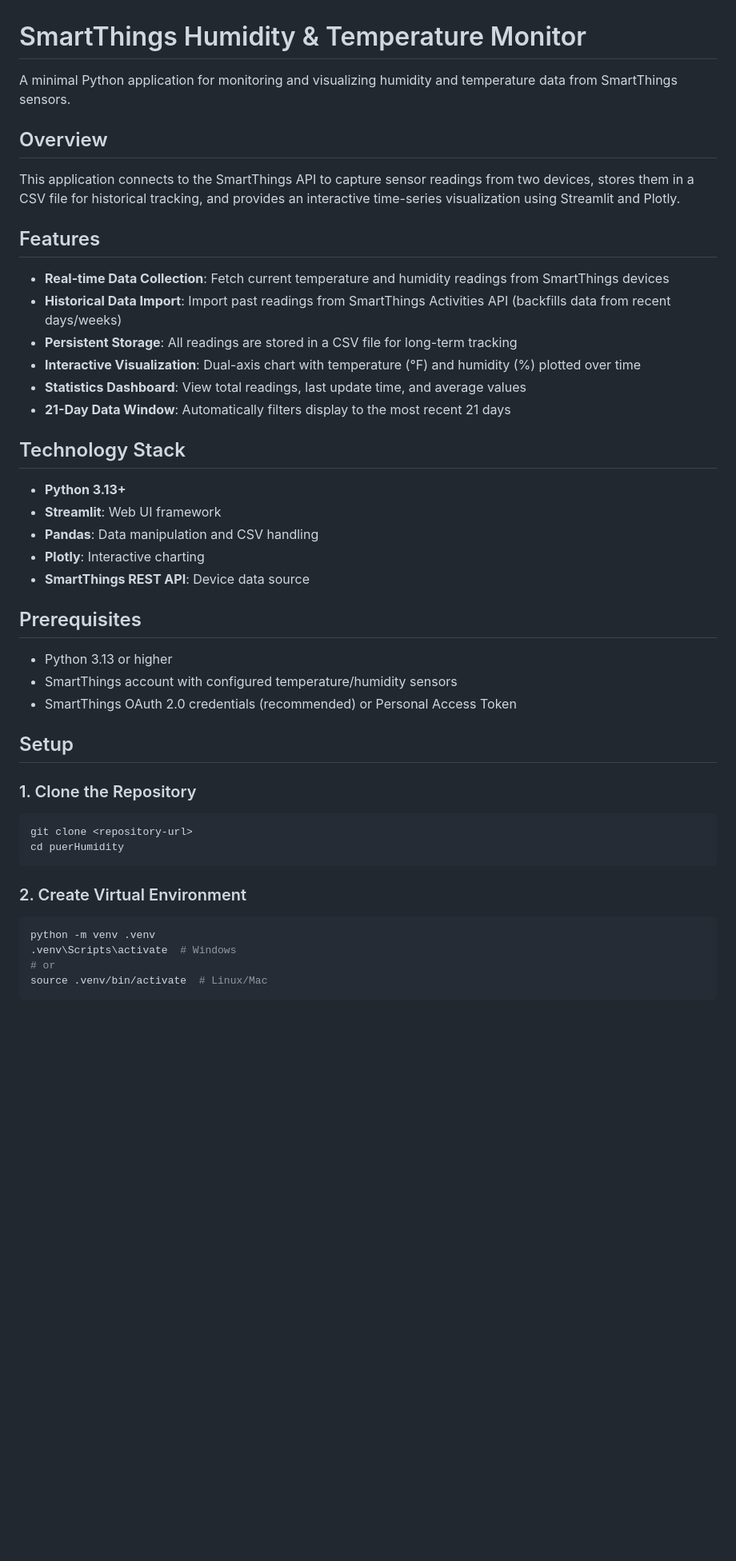
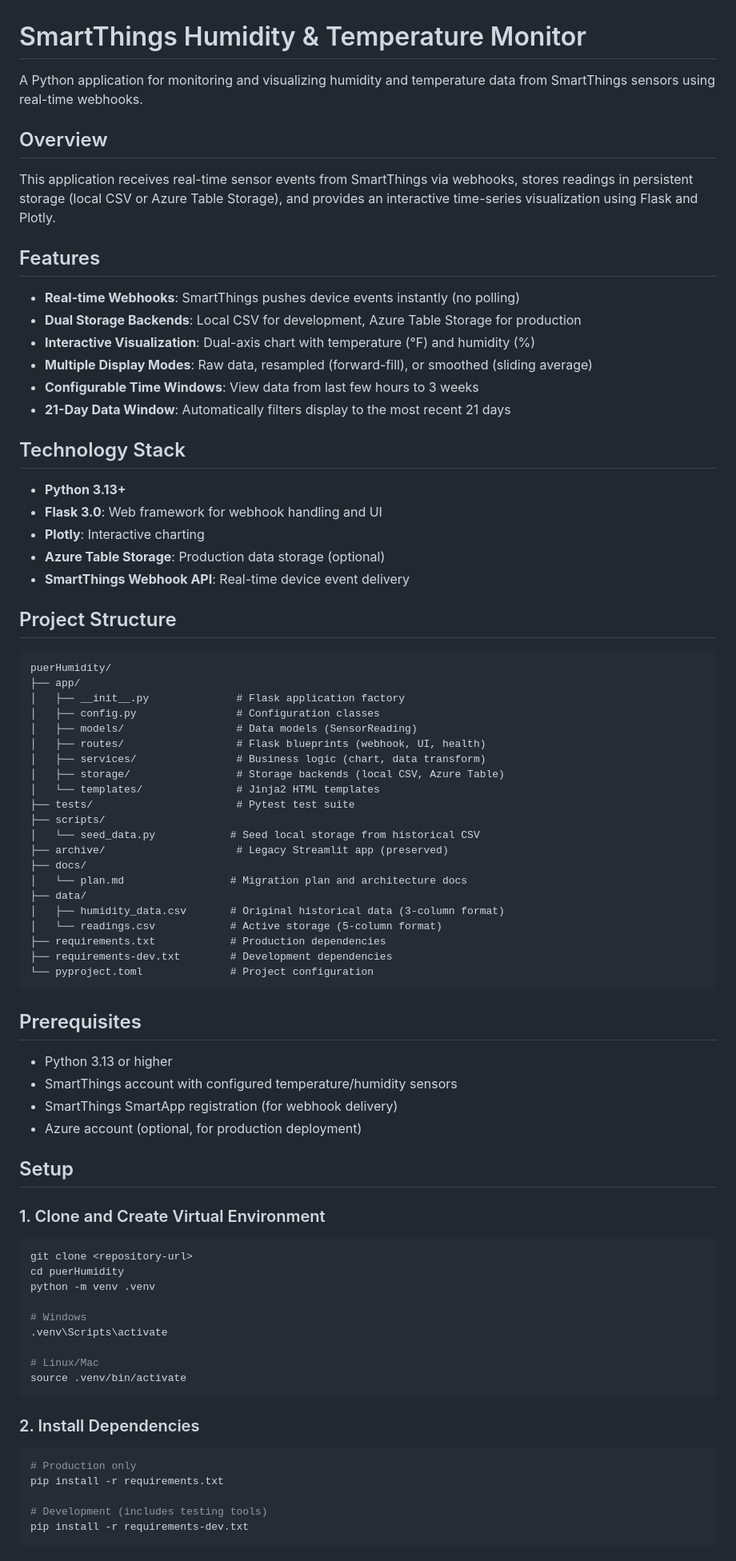
Before and after one commit to royshea/puerhumidity, a Markdown page: README.md, the part around one of its changes. Shown at 80% size. Rendered like a GitHub page; blank space fills up the shorter version.

````diff
--- a/README.md
+++ b/README.md
@@ -1,49 +1,84 @@
 # SmartThings Humidity & Temperature Monitor
 
-A minimal Python application for monitoring and visualizing humidity and temperature data from SmartThings sensors.
+A Python application for monitoring and visualizing humidity and temperature data from SmartThings sensors using real-time webhooks.
 
 ## Overview
 
-This application connects to the SmartThings API to capture sensor readings from two devices, stores them in a CSV file for historical tracking, and provides an interactive time-series visualization using Streamlit and Plotly.
+This application receives real-time sensor events from SmartThings via webhooks, stores readings in persistent storage (local CSV or Azure Table Storage), and provides an interactive time-series visualization using Flask and Plotly.
 
 ## Features
 
-- **Real-time Data Collection**: Fetch current temperature and humidity readings from SmartThings devices
-- **Historical Data Import**: Import past readings from SmartThings Activities API (backfills data from recent days/weeks)
-- **Persistent Storage**: All readings are stored in a CSV file for long-term tracking
-- **Interactive Visualization**: Dual-axis chart with temperature (°F) and humidity (%) plotted over time
-- **Statistics Dashboard**: View total readings, last update time, and average values
+- **Real-time Webhooks**: SmartThings pushes device events instantly (no polling)
+- **Dual Storage Backends**: Local CSV for development, Azure Table Storage for production
+- **Interactive Visualization**: Dual-axis chart with temperature (°F) and humidity (%)
+- **Multiple Display Modes**: Raw data, resampled (forward-fill), or smoothed (sliding average)
+- **Configurable Time Windows**: View data from last few hours to 3 weeks
 - **21-Day Data Window**: Automatically filters display to the most recent 21 days
 
 ## Technology Stack
 
 - **Python 3.13+**
-- **Streamlit**: Web UI framework
-- **Pandas**: Data manipulation and CSV handling
+- **Flask 3.0**: Web framework for webhook handling and UI
 - **Plotly**: Interactive charting
-- **SmartThings REST API**: Device data source
+- **Azure Table Storage**: Production data storage (optional)
+- **SmartThings Webhook API**: Real-time device event delivery
+
+## Project Structure
+
+```
+puerHumidity/
+├── app/
+│   ├── __init__.py              # Flask application factory
+│   ├── config.py                # Configuration classes
+│   ├── models/                  # Data models (SensorReading)
+│   ├── routes/                  # Flask blueprints (webhook, UI, health)
+│   ├── services/                # Business logic (chart, data transform)
+│   ├── storage/                 # Storage backends (local CSV, Azure Table)
+│   └── templates/               # Jinja2 HTML templates
+├── tests/                       # Pytest test suite
+├── scripts/
+│   └── seed_data.py            # Seed local storage from historical CSV
+├── archive/                     # Legacy Streamlit app (preserved)
+├── docs/
+│   └── plan.md                 # Migration plan and architecture docs
+├── data/
+│   ├── humidity_data.csv       # Original historical data (3-column format)
+│   └── readings.csv            # Active storage (5-column format)
+├── requirements.txt            # Production dependencies
+├── requirements-dev.txt        # Development dependencies
+└── pyproject.toml              # Project configuration
+```
 
 ## Prerequisites
 
 - Python 3.13 or higher
 - SmartThings account with configured temperature/humidity sensors
-- SmartThings OAuth 2.0 credentials (recommended) or Personal Access Token
+- SmartThings SmartApp registration (for webhook delivery)
+- Azure account (optional, for production deployment)
 
 ## Setup
 
-### 1. Clone the Repository
+### 1. Clone and Create Virtual Environment
 
 ```bash
 git clone <repository-url>
 cd puerHumidity
+python -m venv .venv
+
+# Windows
+.venv\Scripts\activate
+
+# Linux/Mac
+source .venv/bin/activate
 ```
 
-### 2. Create Virtual Environment
+### 2. Install Dependencies
 
 ```bash
-python -m venv .venv
-.venv\Scripts\activate  # Windows
-# or
-source .venv/bin/activate  # Linux/Mac
+# Production only
+pip install -r requirements.txt
+
+# Development (includes testing tools)
+pip install -r requirements-dev.txt
 ```
 
````
Also changed, not shown: other parts of README.md (+117 -165 lines).
